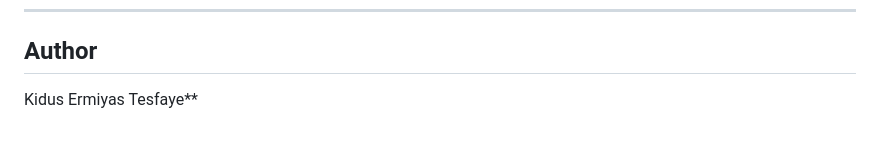
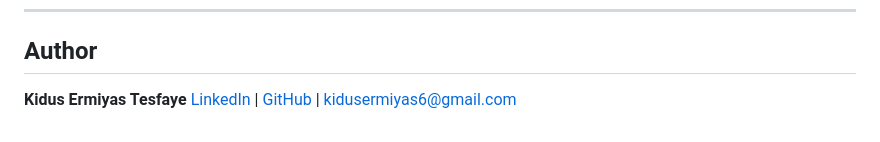
Before and after one commit to Kidus17-ai/restaurant-inventory, a Markdown page: README.md, the part around the change. GitHub-like rendering.

Commit message:
add author details to README

```diff
--- a/README.md
+++ b/README.md
@@ -300,4 +300,5 @@ Rather than full automatic stock deduction from sales — which would be less ac
 ---
 
 ## Author
-Kidus Ermiyas Tesfaye**
+**Kidus Ermiyas Tesfaye**
+[LinkedIn](www.linkedin.com/in/kidus-tesfaye-b06224257) | [GitHub](https://github.com/Kidus17-ai) | kidusermiyas6@gmail.com
```
